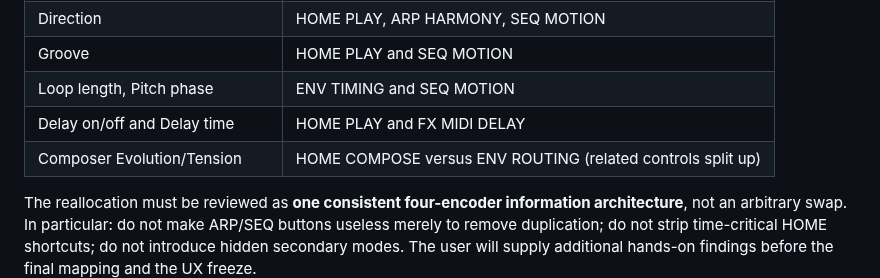
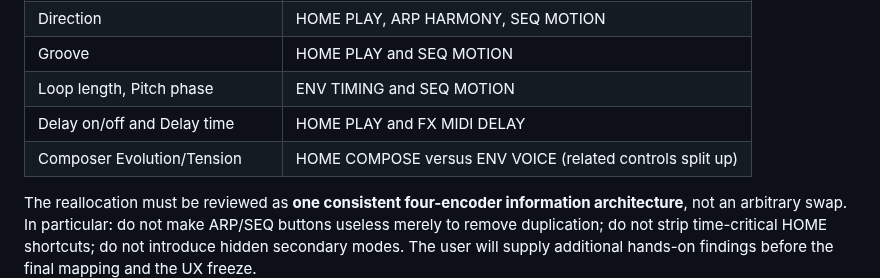
Before and after one commit to Mr-Roboto/fm1-tangram, a Markdown page: docs/ux-1.0.md, the part around the change. Drawn GitHub-style.

Commit message:
ux(layout): rename ENV ROUTING to ENV VOICE while preserving timing page and bindings

```diff
--- a/docs/ux-1.0.md
+++ b/docs/ux-1.0.md
@@ -61,7 +61,7 @@ The following are genuine overlapping editor controls in the current firmware; t
 | Groove | HOME PLAY and SEQ MOTION |
 | Loop length, Pitch phase | ENV TIMING and SEQ MOTION |
 | Delay on/off and Delay time | HOME PLAY and FX MIDI DELAY |
-| Composer Evolution/Tension | HOME COMPOSE versus ENV ROUTING (related controls split up) |
+| Composer Evolution/Tension | HOME COMPOSE versus ENV VOICE (related controls split up) |
 
 The reallocation must be reviewed as **one consistent four-encoder information architecture**, not an arbitrary swap. In particular: do not make ARP/SEQ buttons useless merely to remove duplication; do not strip time-critical HOME shortcuts; do not introduce hidden secondary modes. The user will supply additional hands-on findings before the final mapping and the UX freeze.
 
```
